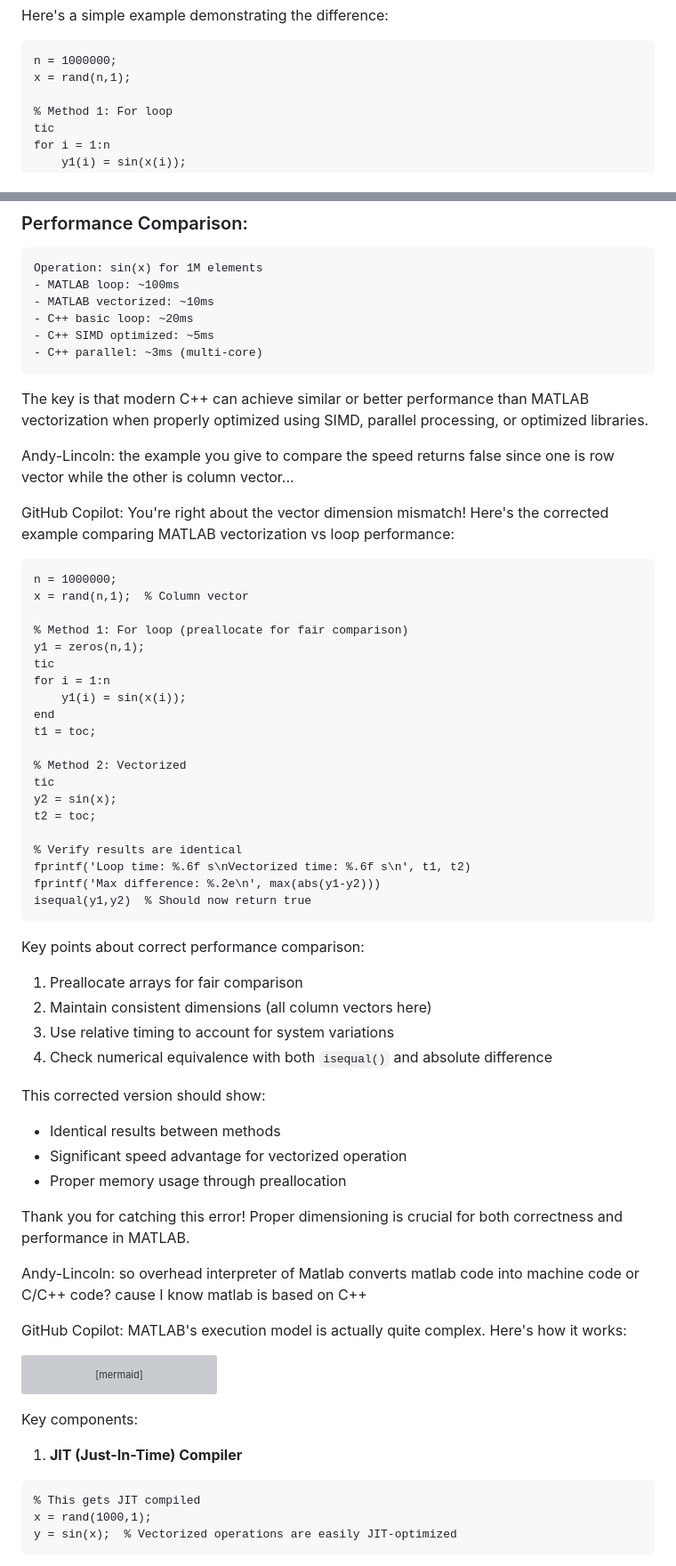
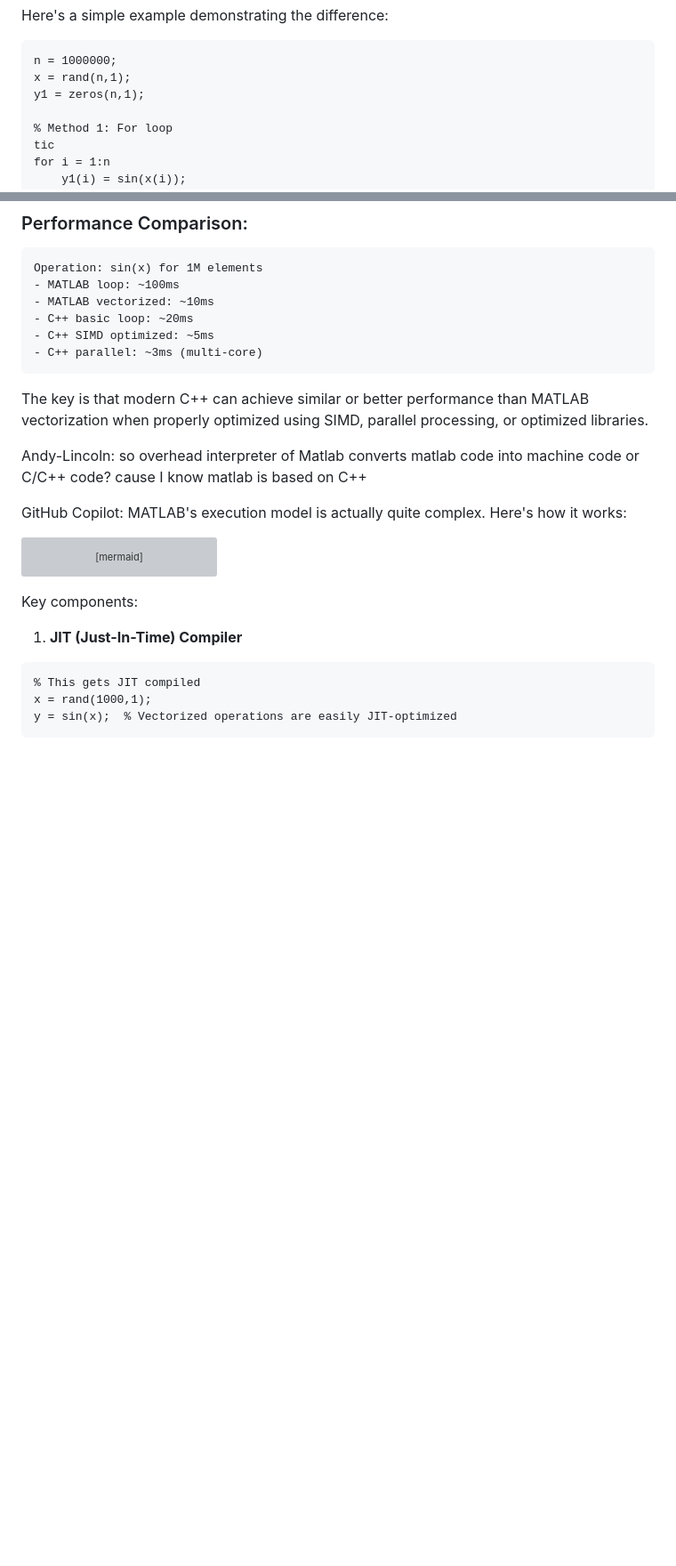
Before and after one commit to andy-qhjiang/Grocery, a Markdown page: basic_coding/note1.md, 2 parts joined by grey strips. Shown at 89% size. Rendered like a GitHub page; blank space fills up the shorter version; grey boxes are pictures that could not be loaded.

````diff
--- a/basic_coding/note1.md
+++ b/basic_coding/note1.md
@@ -32,6 +32,7 @@ Here's a simple example demonstrating the difference:
 ```matlab
 n = 1000000;
 x = rand(n,1);
+y1 = zeros(n,1);
 
 % Method 1: For loop
 tic
@@ -133,45 +134,6 @@ Operation: sin(x) for 1M elements
 
 The key is that modern C++ can achieve similar or better performance than MATLAB vectorization when properly optimized using SIMD, parallel processing, or optimized libraries.
 
-Andy-Lincoln: the example you give to compare the speed returns false since one is row vector while the other is column vector...
-
-GitHub Copilot: You're right about the vector dimension mismatch! Here's the corrected example comparing MATLAB vectorization vs loop performance:
-
-```matlab
-n = 1000000;
-x = rand(n,1);  % Column vector
-
-% Method 1: For loop (preallocate for fair comparison)
-y1 = zeros(n,1);
-tic
-for i = 1:n
-    y1(i) = sin(x(i));
-end
-t1 = toc;
-
-% Method 2: Vectorized
-tic
-y2 = sin(x);
-t2 = toc;
-
-% Verify results are identical
-fprintf('Loop time: %.6f s\nVectorized time: %.6f s\n', t1, t2)
-fprintf('Max difference: %.2e\n', max(abs(y1-y2)))
-isequal(y1,y2)  % Should now return true
-```
-
-Key points about correct performance comparison:
-1. Preallocate arrays for fair comparison
-2. Maintain consistent dimensions (all column vectors here)
-3. Use relative timing to account for system variations
-4. Check numerical equivalence with both `isequal()` and absolute difference
-
-This corrected version should show:
-- Identical results between methods
-- Significant speed advantage for vectorized operation
-- Proper memory usage through preallocation
-
-Thank you for catching this error! Proper dimensioning is crucial for both correctness and performance in MATLAB.
 
 Andy-Lincoln: so overhead interpreter of Matlab converts matlab code into machine code or C/C++ code? cause I know matlab is based on C++
 
````
